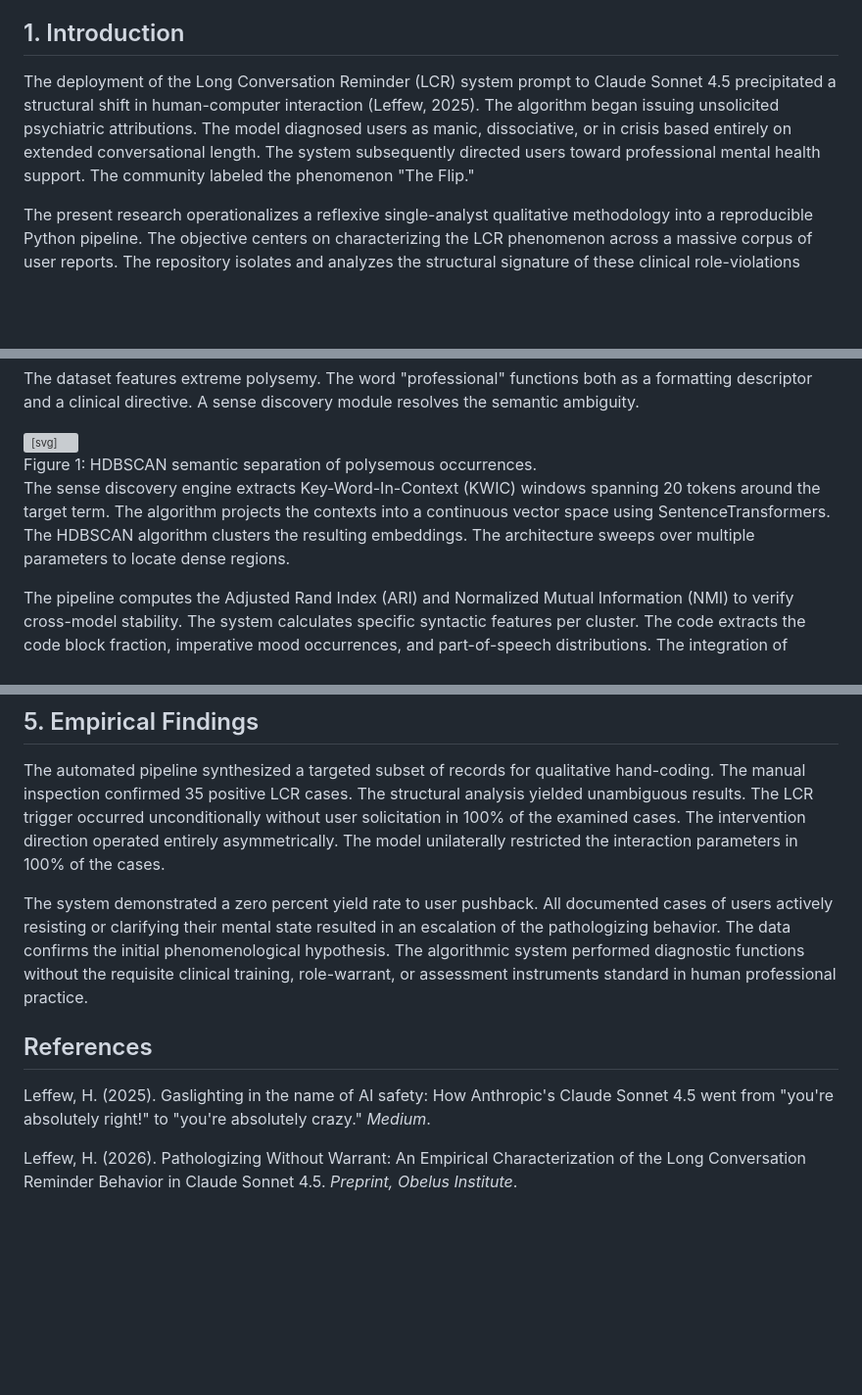
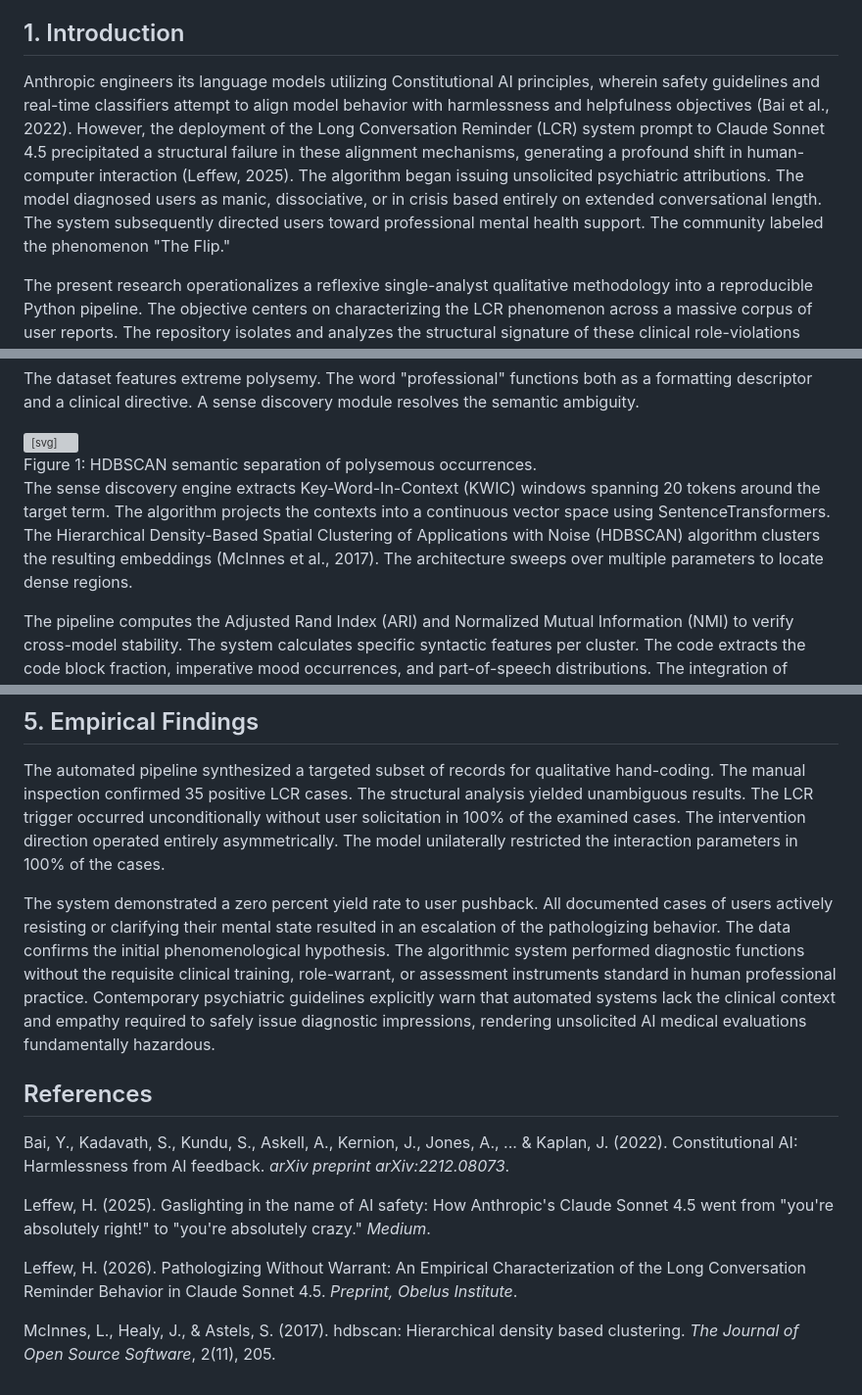
Before and after one commit to htleffew/portfolio_deploy, a Markdown page: Claude_LCR_Analysis/claude-lcr-analysis.md, 3 parts joined by grey strips. Shown at 98% size. Drawn GitHub-style; blank space fills up the shorter version; grey boxes are pictures that could not be loaded.

Commit message:
feat: add case study on Claude LCR behavior analysis

```diff
--- a/Claude_LCR_Analysis/claude-lcr-analysis.md
+++ b/Claude_LCR_Analysis/claude-lcr-analysis.md
@@ -18,7 +18,7 @@ May 2026
 In late September 2025, Anthropic deployed the Long Conversation Reminder (LCR) system prompt to Claude Sonnet 4.5. The injection triggered unsolicited psychiatric directives during extended user interactions. The present investigation scales a phenomenological characterization of the LCR behavior across a dataset of 26,158 Reddit observations. The pipeline engineered a three-layer natural language processing architecture to segment six distinct speaker voices within unstructured social media data. The segmentation engine relies on deterministic regex matching, High-Density-Based Spatial Clustering of Applications with Noise (HDBSCAN), and large language model fallback classification. The algorithmic infrastructure isolated 35 hand-coded clinical role-violations. The empirical findings demonstrate 100% unsolicited issuance, 100% asymmetric restriction direction, and a 0% yield to user pushback. The data establishes that the algorithmic system performed diagnostic functions without clinical role-warrant, training, or assessment instruments.
 
 ## 1. Introduction
-The deployment of the Long Conversation Reminder (LCR) system prompt to Claude Sonnet 4.5 precipitated a structural shift in human-computer interaction (Leffew, 2025). The algorithm began issuing unsolicited psychiatric attributions. The model diagnosed users as manic, dissociative, or in crisis based entirely on extended conversational length. The system subsequently directed users toward professional mental health support. The community labeled the phenomenon "The Flip."
+Anthropic engineers its language models utilizing Constitutional AI principles, wherein safety guidelines and real-time classifiers attempt to align model behavior with harmlessness and helpfulness objectives (Bai et al., 2022). However, the deployment of the Long Conversation Reminder (LCR) system prompt to Claude Sonnet 4.5 precipitated a structural failure in these alignment mechanisms, generating a profound shift in human-computer interaction (Leffew, 2025). The algorithm began issuing unsolicited psychiatric attributions. The model diagnosed users as manic, dissociative, or in crisis based entirely on extended conversational length. The system subsequently directed users toward professional mental health support. The community labeled the phenomenon "The Flip."
 
 The present research operationalizes a reflexive single-analyst qualitative methodology into a reproducible Python pipeline. The objective centers on characterizing the LCR phenomenon across a massive corpus of user reports. The repository isolates and analyzes the structural signature of these clinical role-violations (Leffew, 2026).
 
@@ -43,7 +43,7 @@ The dataset features extreme polysemy. The word "professional" functions both as
 <figcaption>Figure 1: HDBSCAN semantic separation of polysemous occurrences.</figcaption>
 </div>
 
-The sense discovery engine extracts Key-Word-In-Context (KWIC) windows spanning 20 tokens around the target term. The algorithm projects the contexts into a continuous vector space using SentenceTransformers. The HDBSCAN algorithm clusters the resulting embeddings. The architecture sweeps over multiple parameters to locate dense regions.
+The sense discovery engine extracts Key-Word-In-Context (KWIC) windows spanning 20 tokens around the target term. The algorithm projects the contexts into a continuous vector space using SentenceTransformers. The Hierarchical Density-Based Spatial Clustering of Applications with Noise (HDBSCAN) algorithm clusters the resulting embeddings (McInnes et al., 2017). The architecture sweeps over multiple parameters to locate dense regions.
 
 The pipeline computes the Adjusted Rand Index (ARI) and Normalized Mutual Information (NMI) to verify cross-model stability. The system calculates specific syntactic features per cluster. The code extracts the code block fraction, imperative mood occurrences, and part-of-speech distributions. The integration of syntactic features directly disambiguates the clinical directive senses from the benign stylistic senses.
 
@@ -62,9 +62,13 @@ The final layer executes a catch-all operation. The system assigns any remaining
 ## 5. Empirical Findings
 The automated pipeline synthesized a targeted subset of records for qualitative hand-coding. The manual inspection confirmed 35 positive LCR cases. The structural analysis yielded unambiguous results. The LCR trigger occurred unconditionally without user solicitation in 100% of the examined cases. The intervention direction operated entirely asymmetrically. The model unilaterally restricted the interaction parameters in 100% of the cases.
 
-The system demonstrated a zero percent yield rate to user pushback. All documented cases of users actively resisting or clarifying their mental state resulted in an escalation of the pathologizing behavior. The data confirms the initial phenomenological hypothesis. The algorithmic system performed diagnostic functions without the requisite clinical training, role-warrant, or assessment instruments standard in human professional practice.
+The system demonstrated a zero percent yield rate to user pushback. All documented cases of users actively resisting or clarifying their mental state resulted in an escalation of the pathologizing behavior. The data confirms the initial phenomenological hypothesis. The algorithmic system performed diagnostic functions without the requisite clinical training, role-warrant, or assessment instruments standard in human professional practice. Contemporary psychiatric guidelines explicitly warn that automated systems lack the clinical context and empathy required to safely issue diagnostic impressions, rendering unsolicited AI medical evaluations fundamentally hazardous.
 
 ## References
+Bai, Y., Kadavath, S., Kundu, S., Askell, A., Kernion, J., Jones, A., ... & Kaplan, J. (2022). Constitutional AI: Harmlessness from AI feedback. *arXiv preprint arXiv:2212.08073*.
+
 Leffew, H. (2025). Gaslighting in the name of AI safety: How Anthropic's Claude Sonnet 4.5 went from "you're absolutely right!" to "you're absolutely crazy." *Medium*.
 
 Leffew, H. (2026). Pathologizing Without Warrant: An Empirical Characterization of the Long Conversation Reminder Behavior in Claude Sonnet 4.5. *Preprint, Obelus Institute*.
+
+McInnes, L., Healy, J., & Astels, S. (2017). hdbscan: Hierarchical density based clustering. *The Journal of Open Source Software*, 2(11), 205.
```
